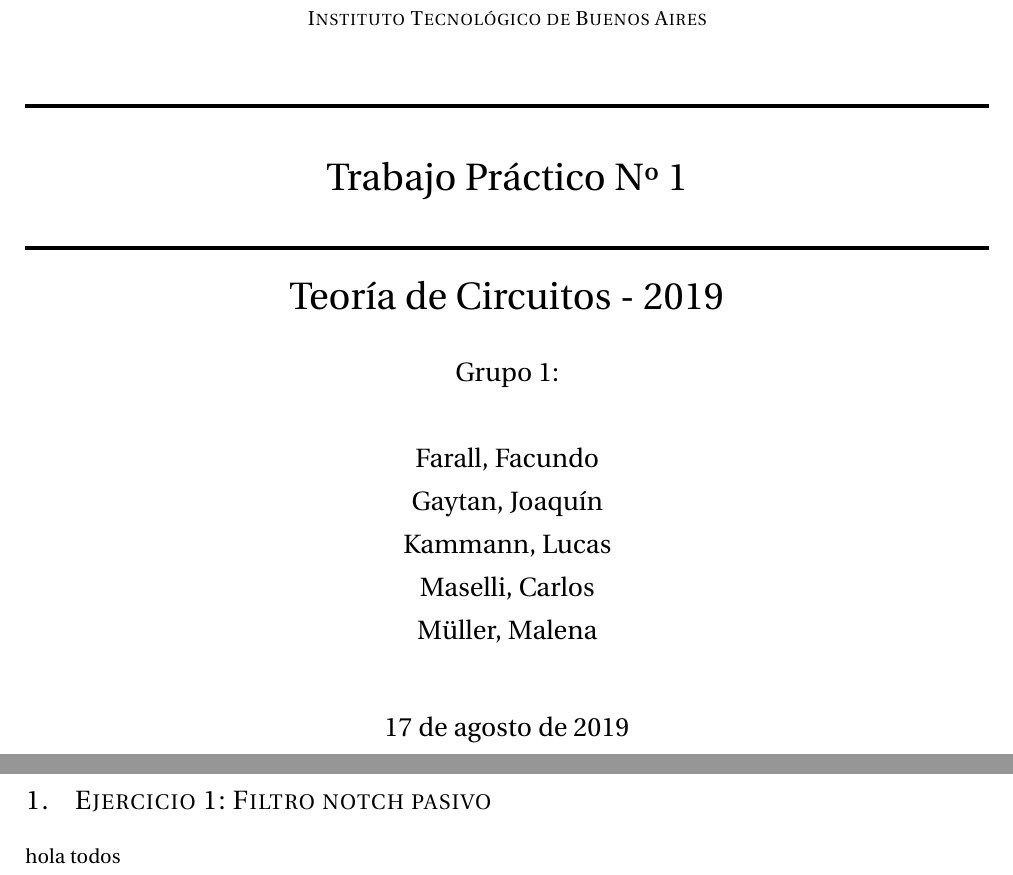
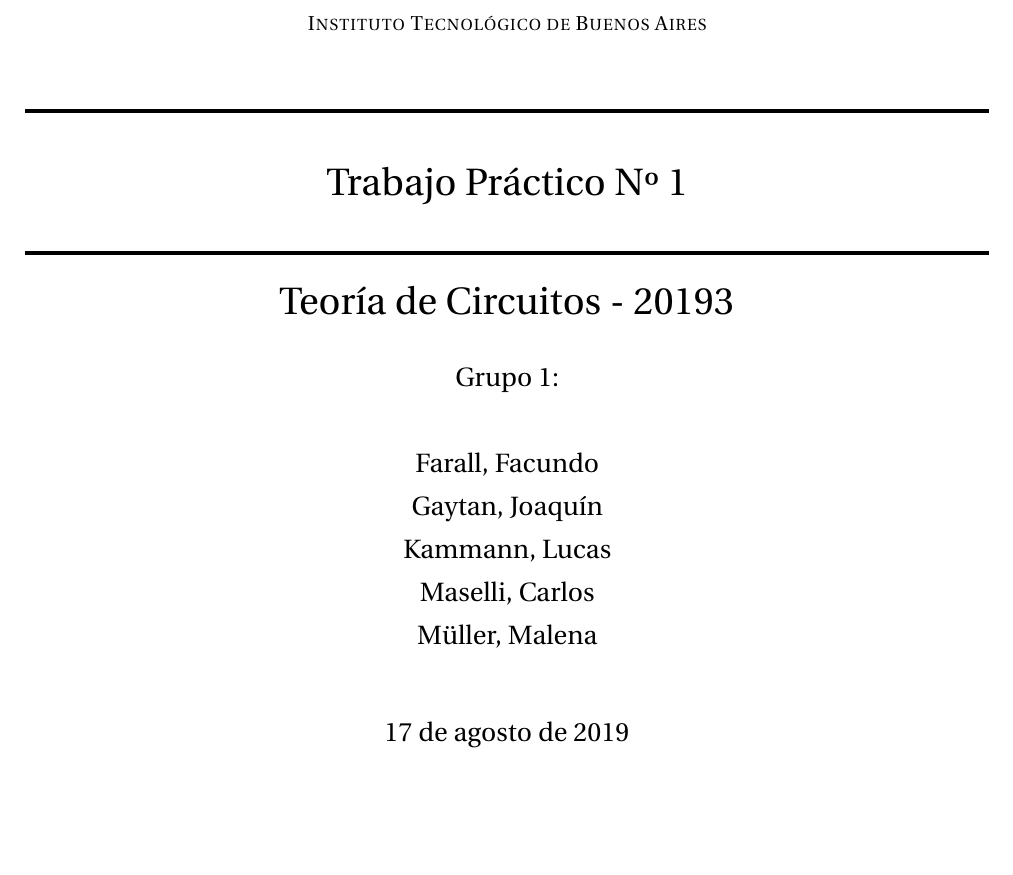
Before and after one commit to grupo-tc-volcan/TP1Informe, a LaTeX document (Informe.tex): two parts of pages 1 and 2 of 2 before the commit and part of the page after it, the two joined at a grey line, cut so that both start at the same text, the shorter picture padded with empty space. Compiled offline with pdfLaTeX.

Commit message:
probando hacer cosas

```diff
--- a/Informe.tex
+++ b/Informe.tex
@@ -11,7 +11,7 @@
 	\huge Trabajo Pr\'actico Nº 1 \\
 	\horrule{2pt} \\[0cm]
 \author{Grupo 1:\\\\Farall, Facundo\\Gaytan, Joaqu\'in\\Kammann, Lucas\\Maselli, Carlos\\ Müller, Malena\\ \\ }
-\text{Teor\'ia de Circuitos - 2019}
+\text{Teor\'ia de Circuitos - 20193}
 }
 \date{\today} %ver si dejar la de today o poner fecha fija que sea August 2018
 \pagenumbering{arabic}
@@ -22,7 +22,7 @@
 
 
 % The \input command appends the content of the file directly into the document.
-\input{./EJ1/EJ1.tex}
+%\input{../EJ1/EJ1.tex}
 %\input{../EJ2/EJ2.tex}
 %\input{../EJ3/EJ3.tex}
 %\input{appendix.tex}
```
Also changed, not shown: EJ1/EJ1.tex (line endings or trailing spaces), Informe.pdf, preamble.tex (line endings or trailing spaces), 1 other file.
